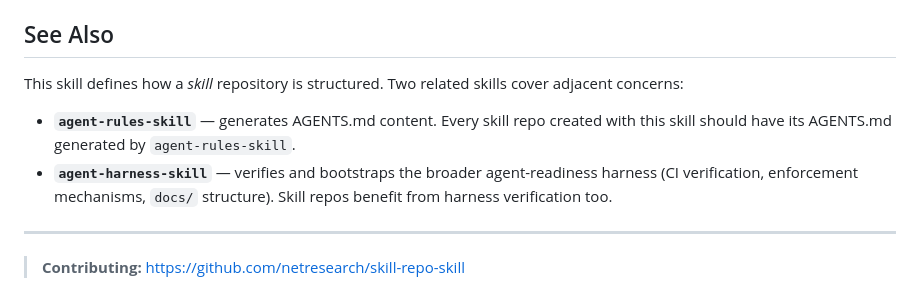
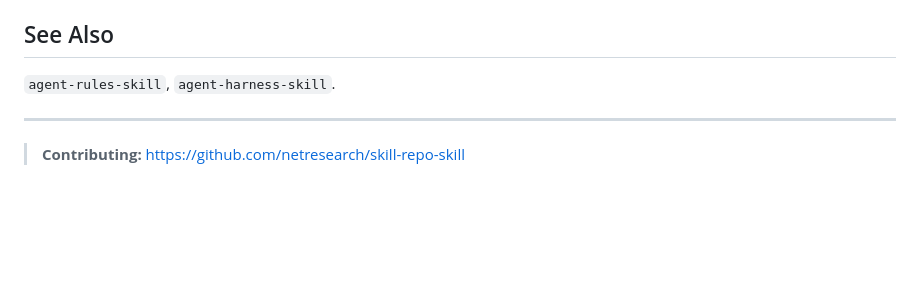
Before and after one commit to netresearch/skill-repo-skill, a Markdown page: skills/skill-repo/SKILL.md, the part around the change. GitHub-like rendering; blank space fills up the shorter version.

Commit message:
chore: trim See Also section to fit 500-word limit

```diff
--- a/skills/skill-repo/SKILL.md
+++ b/skills/skill-repo/SKILL.md
@@ -122,10 +122,7 @@ scripts/validate-skill.sh
 
 ## See Also
 
-This skill defines how a *skill* repository is structured. Two related skills cover adjacent concerns:
-
-- **`agent-rules-skill`** — generates AGENTS.md content. Every skill repo created with this skill should have its AGENTS.md generated by `agent-rules-skill`.
-- **`agent-harness-skill`** — verifies and bootstraps the broader agent-readiness harness (CI verification, enforcement mechanisms, `docs/` structure). Skill repos benefit from harness verification too.
+`agent-rules-skill`, `agent-harness-skill`.
 
 ---
 
```
